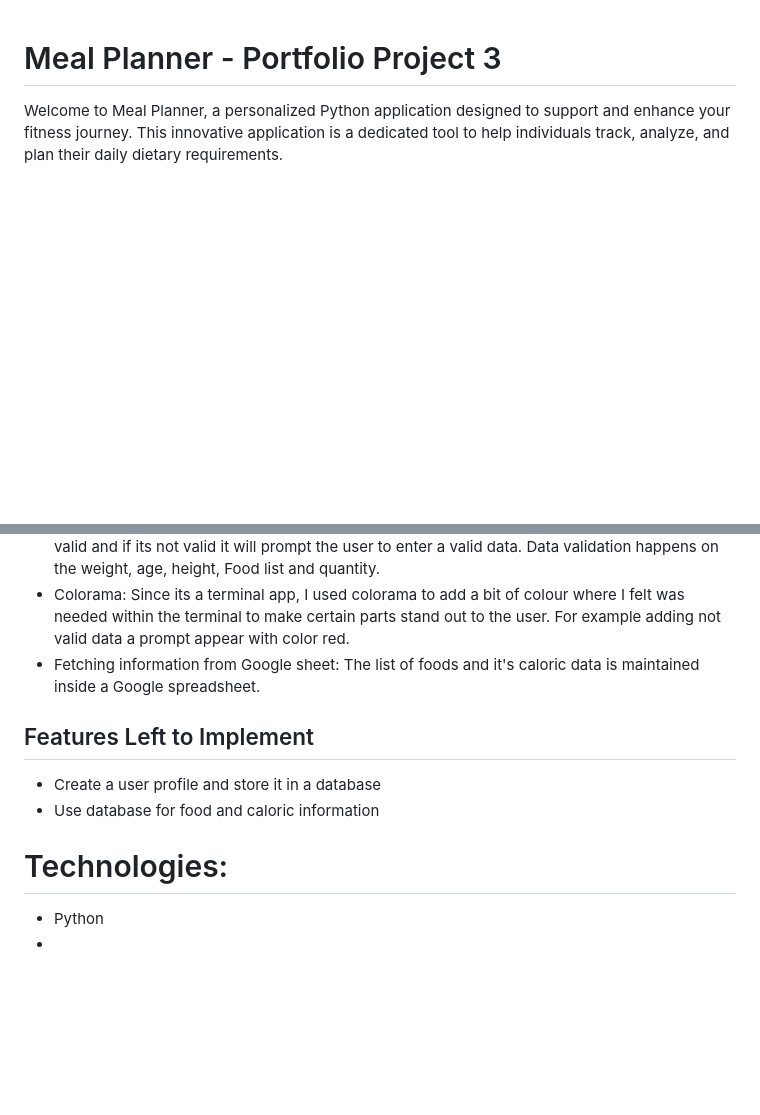
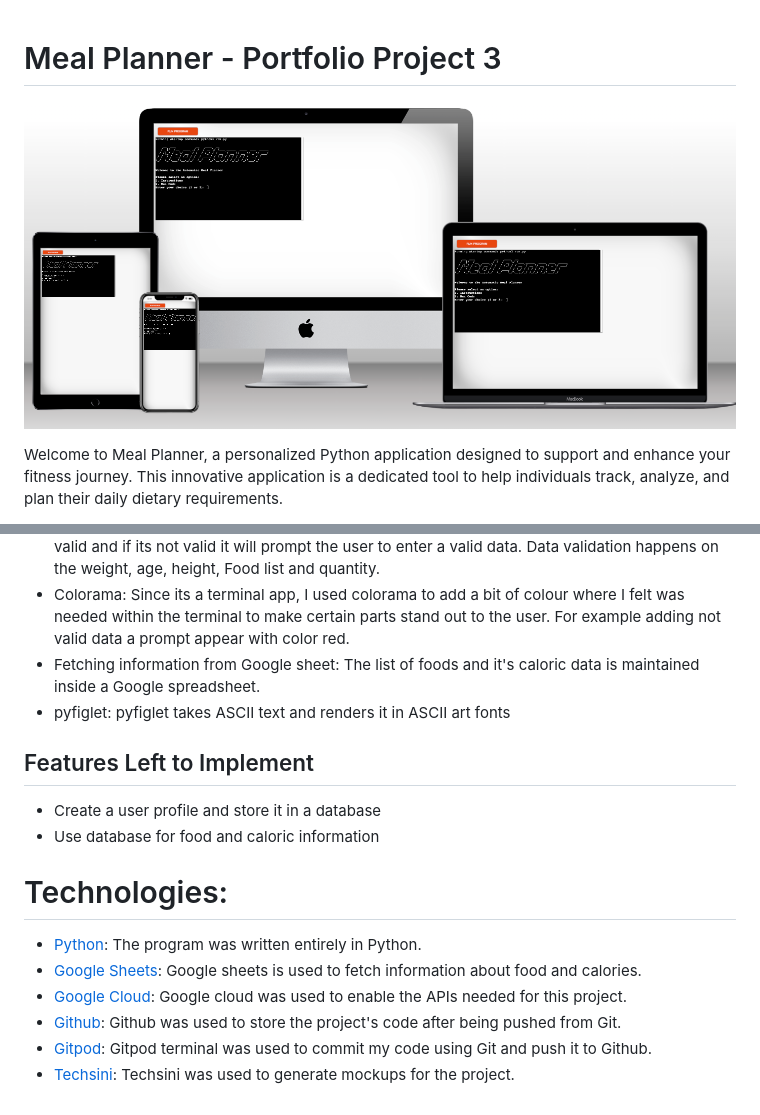
Before and after one commit to moabdelbasset/meal_planner, a Markdown page: README.md, 2 parts joined by grey strips. Drawn GitHub-style; pictures changed too: doc_images/mockup3.png (added); blank space fills up the shorter version.

Commit message:
adding technologies section and a mockup image in readme.md file

```diff
--- a/README.md
+++ b/README.md
@@ -1,4 +1,6 @@
 # Meal Planner - Portfolio Project 3
+
+![Mockup](doc_images/mockup3.png)
 
 Welcome to Meal Planner, a personalized Python application designed to support and enhance your fitness journey. This innovative application is a dedicated tool to help individuals track, analyze, and plan their daily dietary requirements.
 
@@ -31,11 +33,17 @@ If a user enter any data the app will check if this data is valid and if its not
 Since its a terminal app, I used colorama to add a bit of colour where I felt was needed within the terminal to make certain parts stand out to the user. For example adding not valid data a prompt appear with color red.
 * Fetching information from Google sheet:
 The list of foods and it's caloric data is maintained inside a Google spreadsheet.
+* pyfiglet:
+pyfiglet takes ASCII text and renders it in ASCII art fonts
 
 ## Features Left to Implement
 * Create a user profile and store it in a database
 * Use database for food and caloric information
 
 # Technologies:
-* Python
-*
+* [Python](https://en.wikipedia.org/wiki/Python_(programming_language)): The program was written entirely in Python.
+* [Google Sheets](https://www.google.com/sheets/about/): Google sheets is used to fetch information about food and calories.
+* [Google Cloud](https://console.cloud.google.com/): Google cloud was used to enable the APIs needed for this project.
+* [Github](https://github.com/): Github was used to store the project's code after being pushed from Git.
+* [Gitpod](https://gitpod.io/): Gitpod terminal was used to commit my code using Git and push it to Github.
+* [Techsini](http://techsini.com/multi-mockup/index.php): Techsini was used to generate mockups for the project.
```
